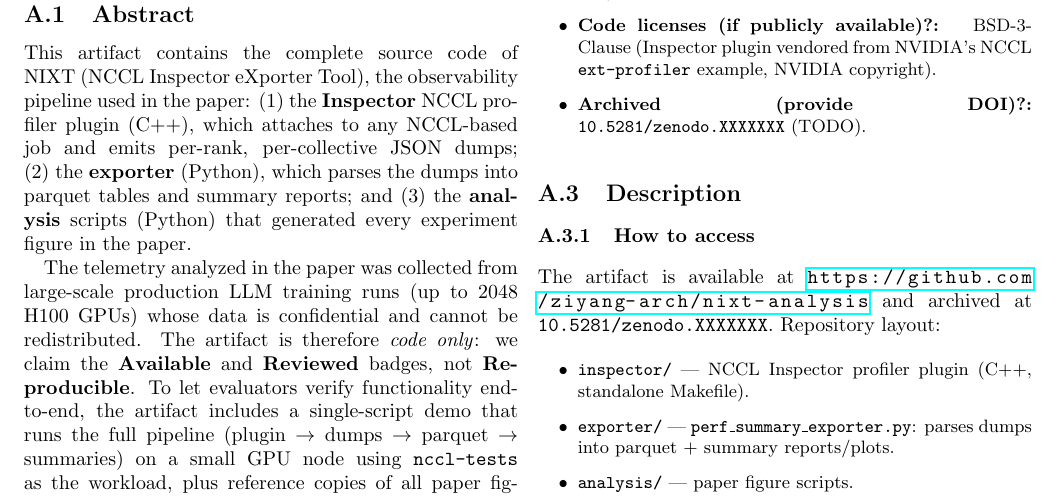
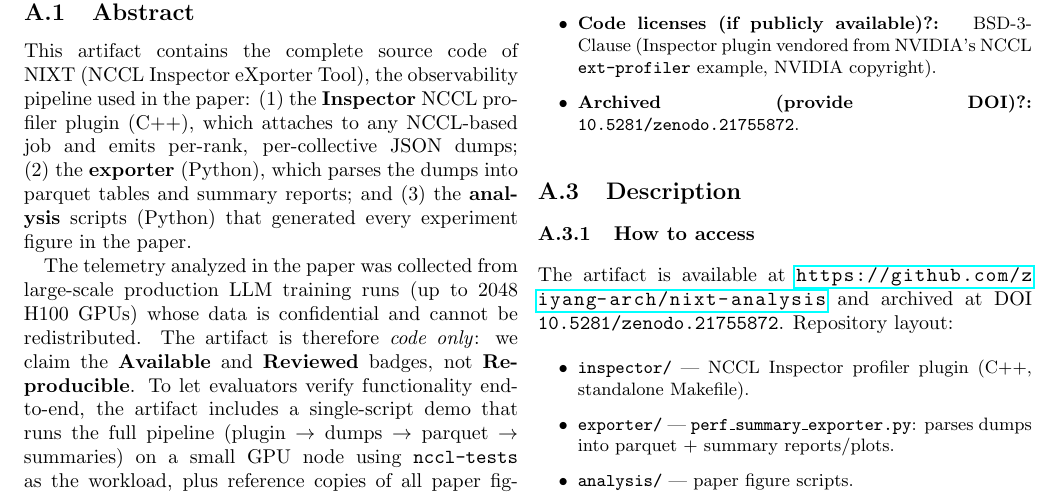
Before and after one commit to ziyang-arch/nixt-analysis, a LaTeX document (docs/ae/ae.tex): part of page 1 of 2, cut so that both start at the same text. Compiled offline with pdfLaTeX.

Commit message:
Record Zenodo DOI 10.5281/zenodo.21755872 (v1.1-iiswc26-ae)
- ae.tex: fill DOI in check-list and How-to-access
- README: DOI badge
- CITATION.cff: doi field

Co-Authored-By: Claude Fable 5 <noreply@anthropic.com>

```diff
--- a/docs/ae/ae.tex
+++ b/docs/ae/ae.tex
@@ -78,7 +78,7 @@ and a figure-to-script map in \texttt{docs/figure\_map.md}.
         BSD-3-Clause (Inspector plugin vendored from NVIDIA's NCCL
         \texttt{ext-profiler} example, NVIDIA copyright).
   \item {\bf Archived (provide DOI)?: }
-        \texttt{10.5281/zenodo.XXXXXXX} (TODO).
+        \texttt{10.5281/zenodo.21755872}.
 \end{itemize}
 }
 
@@ -88,8 +88,8 @@ and a figure-to-script map in \texttt{docs/figure\_map.md}.
 \subsubsection{How to access}
 
 The artifact is available at
-\url{https://github.com/ziyang-arch/nixt-analysis} % TODO: final URL
-and archived at \texttt{10.5281/zenodo.XXXXXXX}. % TODO: DOI
+\url{https://github.com/ziyang-arch/nixt-analysis}
+and archived at DOI \texttt{10.5281/zenodo.21755872}.
 Repository layout:
 
 {\small
```
Also changed, not shown: README.md, 1 other file.
